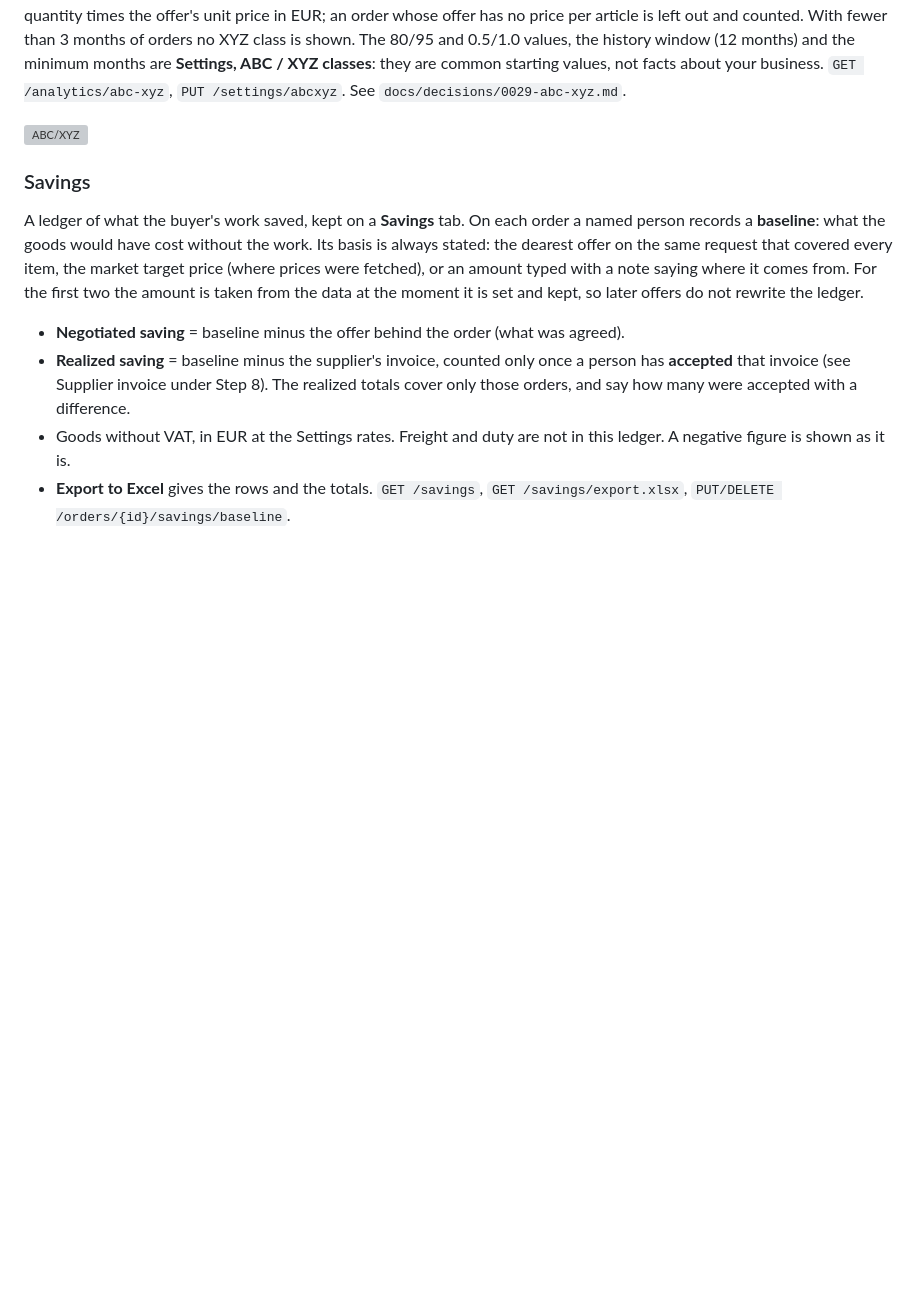
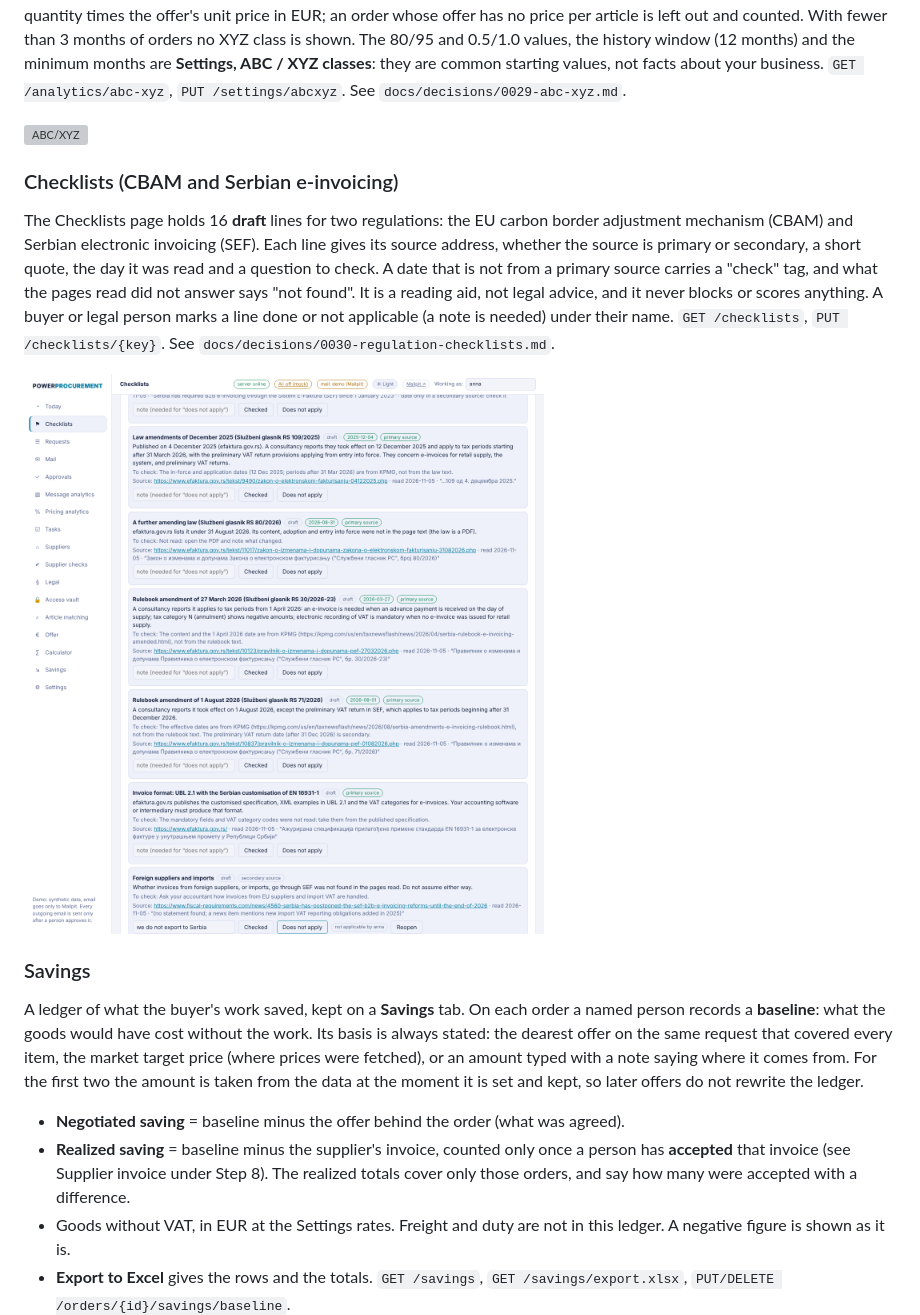
Before and after one commit to KartelSRBX/PowerProcurement, a Markdown page: README.md, the part around the change. GitHub-like rendering; pictures changed too: docs/img/ui/checklists.png (added); blank space fills up the shorter version; grey boxes are pictures that could not be loaded.

```diff
--- a/README.md
+++ b/README.md
@@ -790,6 +790,16 @@ the history window (12 months) and the minimum months are **Settings, ABC / XYZ
 
 ![ABC/XYZ](docs/img/ui/abcxyz.png)
 
+### Checklists (CBAM and Serbian e-invoicing)
+
+The Checklists page holds 16 **draft** lines for two regulations: the EU carbon border adjustment mechanism (CBAM) and Serbian electronic invoicing (SEF).
+Each line gives its source address, whether the source is primary or secondary, a short quote, the day it was read and a question to check. A date that is
+not from a primary source carries a "check" tag, and what the pages read did not answer says "not found". It is a reading aid, not legal advice, and it
+never blocks or scores anything. A buyer or legal person marks a line done or not applicable (a note is needed) under their name.
+`GET /checklists`, `PUT /checklists/{key}`. See `docs/decisions/0030-regulation-checklists.md`.
+
+![Checklists](docs/img/ui/checklists.png)
+
 ### Savings
 
 A ledger of what the buyer's work saved, kept on a **Savings** tab. On each order a named person records a **baseline**: what the
```
Also changed, not shown: CHANGELOG.md (+4 -0 lines), docs/decisions/0030-regulation-checklists.md (added, +30 -0 lines), 11 other files.
